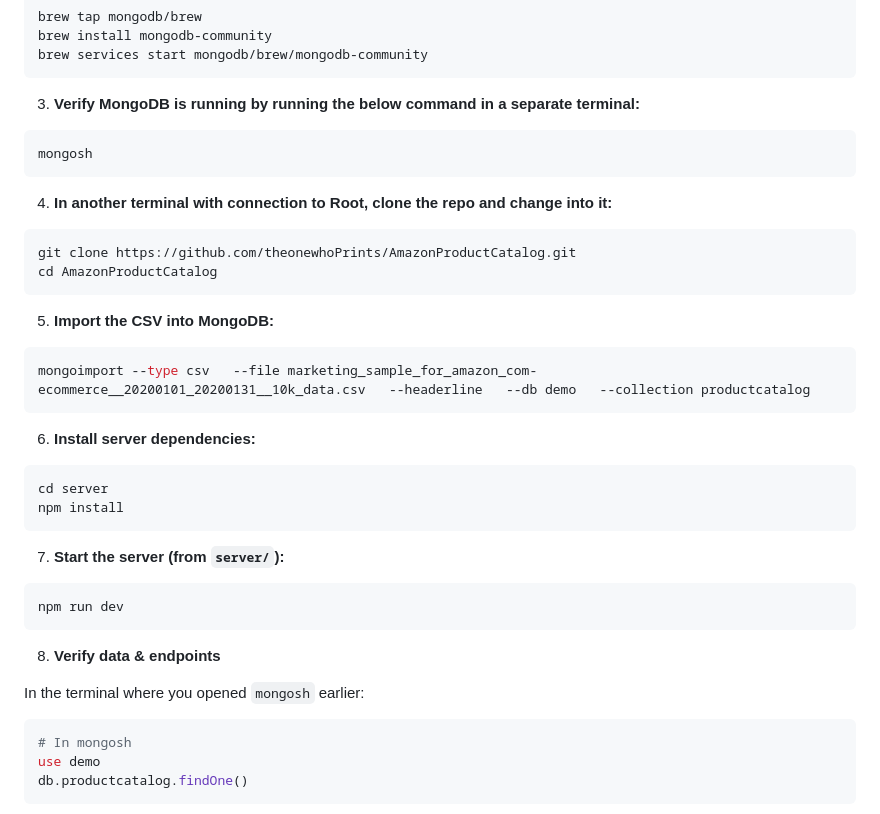
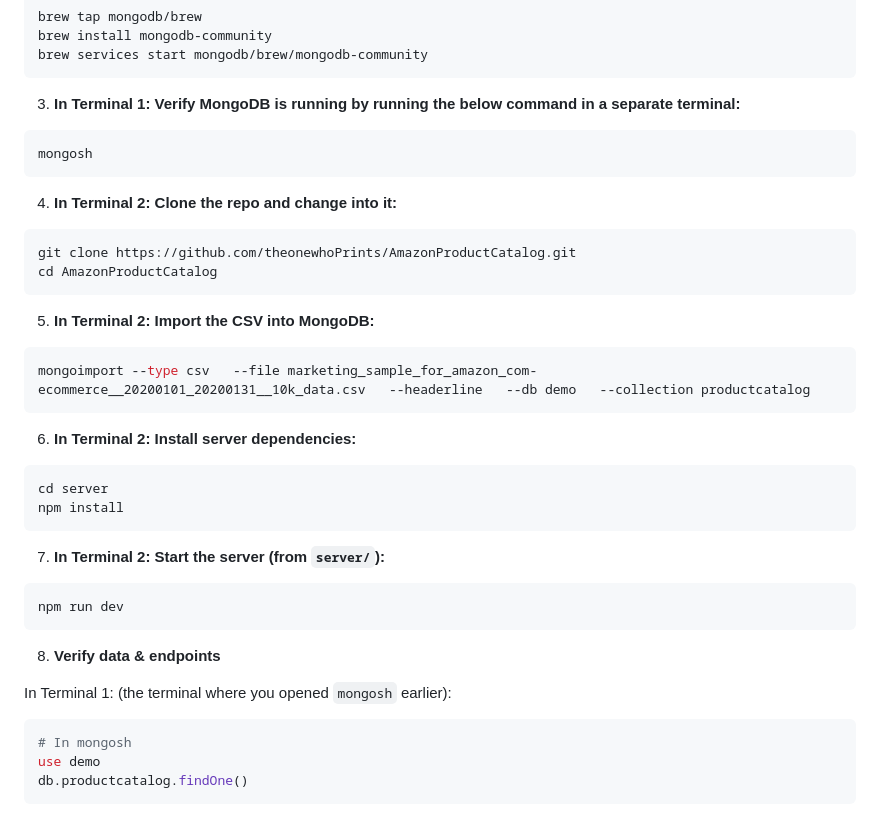
Before and after one commit to theonewhoPrints/AmazonProductCatalog, a Markdown page: README.md, the part around one of its changes. GitHub-like rendering.

````diff
--- a/README.md
+++ b/README.md
@@ -24,33 +24,33 @@ brew install mongodb-community
 brew services start mongodb/brew/mongodb-community
 ```
 
-3) **Verify MongoDB is running by running the below command in a separate terminal:**
+3) **In Terminal 1: Verify MongoDB is running by running the below command in a separate terminal:**
 
 ```bash
 mongosh
 ```
 
-4) **In another terminal with connection to Root, clone the repo and change into it:**
+4) **In Terminal 2: Clone the repo and change into it:**
 
 ```bash
 git clone https://github.com/theonewhoPrints/AmazonProductCatalog.git
 cd AmazonProductCatalog
 ```
 
-5) **Import the CSV into MongoDB:**
+5) **In Terminal 2: Import the CSV into MongoDB:**
 
 ```bash
 mongoimport --type csv   --file marketing_sample_for_amazon_com-ecommerce__20200101_20200131__10k_data.csv   --headerline   --db demo   --collection productcatalog
 ```
 
-6) **Install server dependencies:**
+6) **In Terminal 2: Install server dependencies:**
 
 ```bash
 cd server
 npm install
 ```
 
-7) **Start the server (from `server/`):**
+7) **In Terminal 2: Start the server (from `server/`):**
 
 ```bash
 npm run dev
@@ -58,7 +58,7 @@ npm run dev
 
 8) **Verify data & endpoints**
 
-In the terminal where you opened `mongosh` earlier:
+In Terminal 1: (the terminal where you opened `mongosh` earlier):
 
 ```bash
 # In mongosh
````
Also changed, not shown: other parts of README.md (+7 -7 lines).
